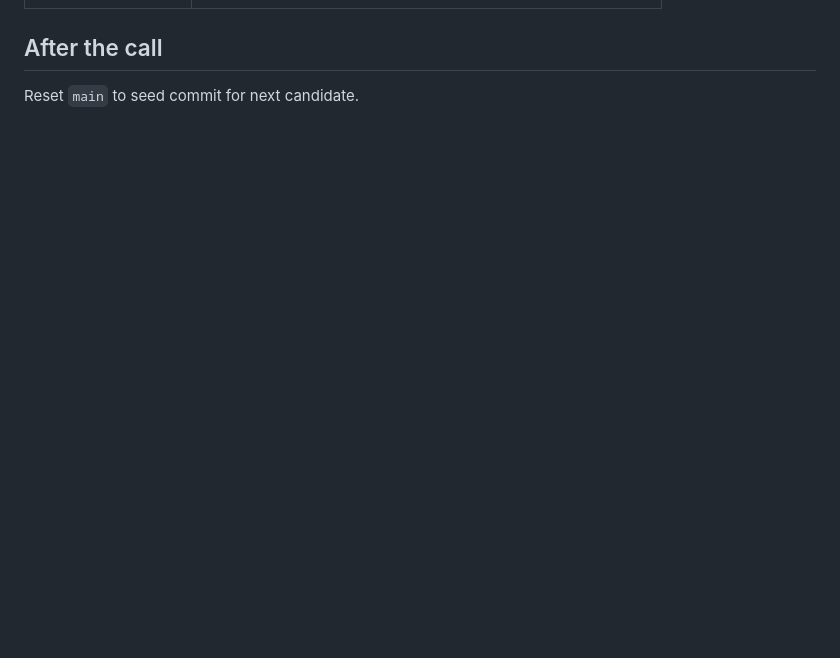
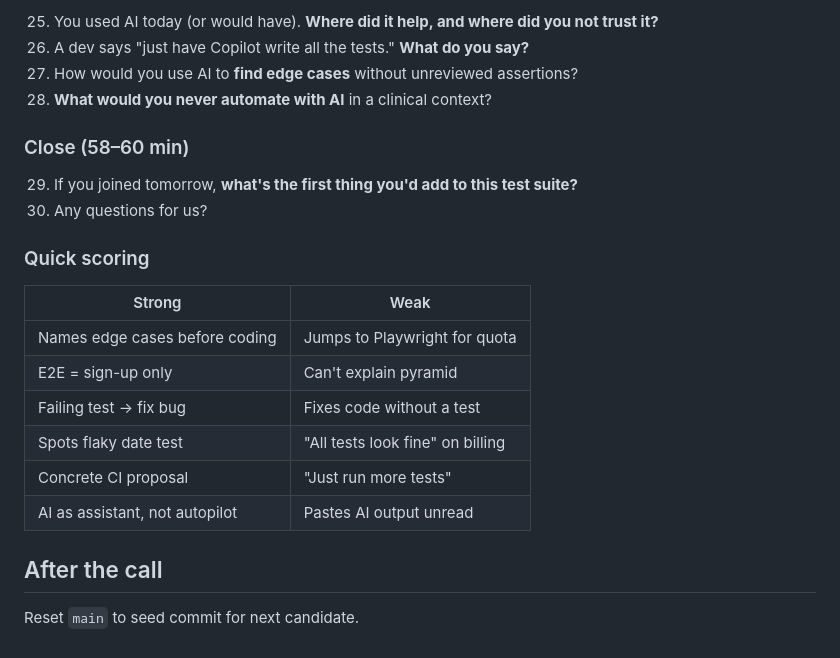
Before and after one commit to oscerai/qa-interview-excercise, a Markdown page: INTERVIEWER.md, the part around one of its changes. GitHub-like rendering; blank space fills up the shorter version.

```diff
--- a/INTERVIEWER.md
+++ b/INTERVIEWER.md
@@ -124,3 +187,24 @@ They should notice `ci.yml` only runs `test:unit` and propose adding `test:api`
+25. You used AI today (or would have). **Where did it help, and where did you not trust it?**
+26. A dev says "just have Copilot write all the tests." **What do you say?**
+27. How would you use AI to **find edge cases** without unreviewed assertions?
+28. **What would you never automate with AI** in a clinical context?
+
+### Close (58–60 min)
+
+29. If you joined tomorrow, **what's the first thing you'd add to this test suite?**
+30. Any questions for us?
+
+### Quick scoring
+
+| Strong | Weak |
+| --- | --- |
+| Names edge cases before coding | Jumps to Playwright for quota |
+| E2E = sign-up only | Can't explain pyramid |
+| Failing test → fix bug | Fixes code without a test |
+| Spots flaky date test | "All tests look fine" on billing |
+| Concrete CI proposal | "Just run more tests" |
+| AI as assistant, not autopilot | Pastes AI output unread |
+
 ## After the call
 
 Reset `main` to seed commit for next candidate.
```
Also changed, not shown: other parts of INTERVIEWER.md (+63 -0 lines).
